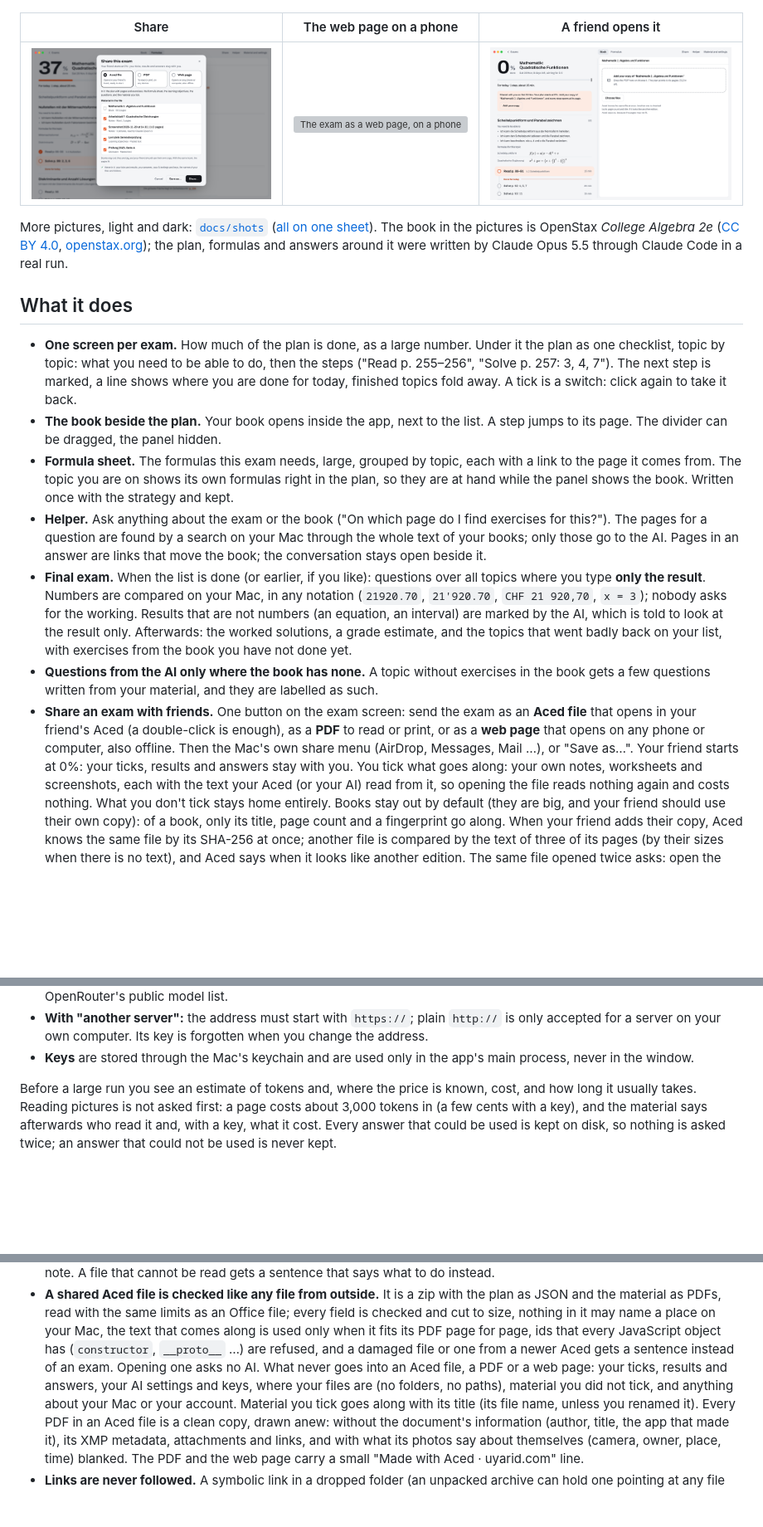
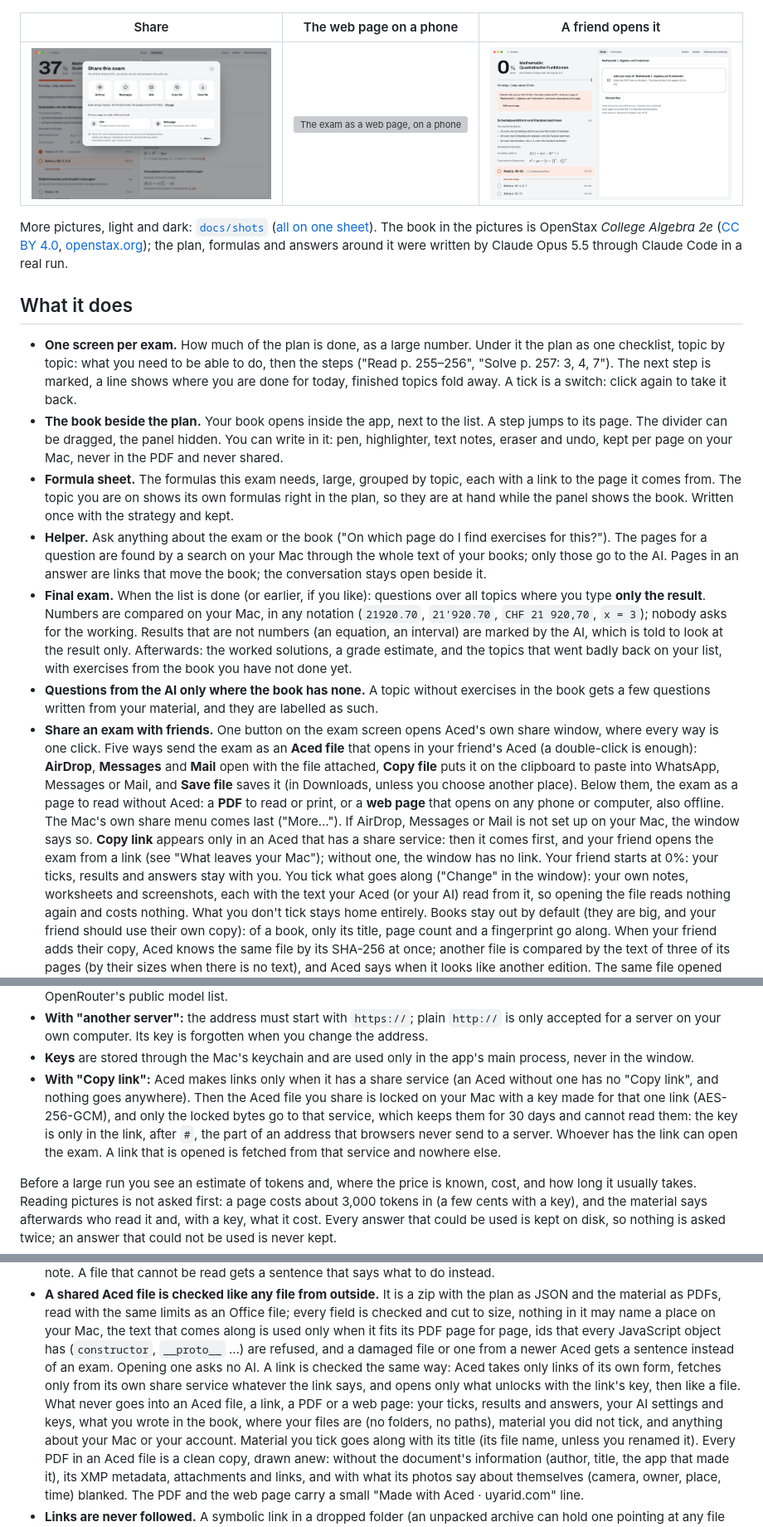
Before and after one commit to KorelUyar/aced, a Markdown page: README.md, 3 parts joined by grey strips. Shown at 83% size. Rendered like a GitHub page; pictures changed too: docs/shots/share-dialog-light.png; blank space fills up the shorter version; grey boxes are pictures that could not be loaded.

Commit message:
README and pictures for the share window, links and writing in the book
The share section describes the own window: five ways for the Aced file, PDF and web page,
the Mac's menu last, and Copy link only in an Aced with a share service. What leaves the Mac
says what a link sends, in words that hold while there is none. The test table names the new
suites and the share service; the code map the new files. docs/shots: the share window as
this version shows it, without a link.

Co-Authored-By: Claude Opus 5.5 <noreply@anthropic.com>

```diff
--- a/README.md
+++ b/README.md
@@ -30,7 +30,9 @@ answers around it were written by Claude Opus 5.5 through Claude Code in a real
   p. 255–256", "Solve p. 257: 3, 4, 7"). The next step is marked, a line shows where you are
   done for today, finished topics fold away. A tick is a switch: click again to take it back.
 - **The book beside the plan.** Your book opens inside the app, next to the list. A step jumps to
-  its page. The divider can be dragged, the panel hidden.
+  its page. The divider can be dragged, the panel hidden. You can write in it: pen,
+  highlighter, text notes, eraser and undo, kept per page on your Mac, never in the PDF and
+  never shared.
 - **Formula sheet.** The formulas this exam needs, large, grouped by topic, each with a link to
   the page it comes from. The topic you are on shows its own formulas right in the plan, so
   they are at hand while the panel shows the book. Written once with the strategy and kept.
@@ -46,11 +48,18 @@ answers around it were written by Claude Opus 5.5 through Claude Code in a real
   badly back on your list, with exercises from the book you have not done yet.
 - **Questions from the AI only where the book has none.** A topic without exercises in the book
   gets a few questions written from your material, and they are labelled as such.
-- **Share an exam with friends.** One button on the exam screen: send the exam as an **Aced
-  file** that opens in your friend's Aced (a double-click is enough), as a **PDF** to read or
-  print, or as a **web page** that opens on any phone or computer, also offline. Then the Mac's
-  own share menu (AirDrop, Messages, Mail …), or "Save as…". Your friend starts at 0%: your
-  ticks, results and answers stay with you. You tick what goes along: your own notes,
+- **Share an exam with friends.** One button on the exam screen opens Aced's own share window,
+  where every way is one click. Five ways send the exam as an **Aced file** that opens in your
+  friend's Aced (a double-click is enough): **AirDrop**, **Messages** and **Mail** open with
+  the file attached, **Copy file** puts it on the clipboard to paste into WhatsApp, Messages or
+  Mail, and **Save file** saves it (in Downloads, unless you choose another place). Below them,
+  the exam as a page to read without Aced: a **PDF** to read or print, or a **web page** that
+  opens on any phone or computer, also offline. The Mac's own share menu comes last ("More…").
+  If AirDrop, Messages or Mail is not set up on your Mac, the window says so. **Copy link**
+  appears only in an Aced that has a share service: then it comes first, and your friend opens
+  the exam from a link (see "What leaves your Mac"); without one, the window has no link. Your
+  friend starts at 0%: your ticks, results and answers stay with you. You tick what goes along
+  ("Change" in the window): your own notes,
   worksheets and screenshots, each with the text your Aced (or your AI) read from it, so
   opening the file reads nothing again and costs nothing. What you don't tick stays home
   entirely. Books stay out by default (they are big, and your friend should use their own
@@ -121,6 +130,12 @@ What leaves your Mac, and where to:
   accepted for a server on your own computer. Its key is forgotten when you change the address.
 - **Keys** are stored through the Mac's keychain and are used only in the app's main process,
   never in the window.
+- **With "Copy link":** Aced makes links only when it has a share service (an Aced without one
+  has no "Copy link", and nothing goes anywhere). Then the Aced file you share is locked on your
+  Mac with a key made for that one link (AES-256-GCM), and only the locked bytes go to that
+  service, which keeps them for 30 days and cannot read them: the key is only in the link,
+  after `#`, the part of an address that browsers never send to a server. Whoever has the link
+  can open the exam. A link that is opened is fetched from that service and nowhere else.
 
 Before a large run you see an estimate of tokens and, where the price is known, cost, and how
 long it usually takes. Reading pictures is not asked first: a page costs about 3,000 tokens in
@@ -180,10 +195,13 @@ them misbehaves for you, please [open an issue](https://github.com/KorelUyar/ace
   checked and cut to size, nothing in it may name a place on your Mac, the text that comes along
   is used only when it fits its PDF page for page, ids that every JavaScript object has
   (`constructor`, `__proto__` …) are refused, and a damaged file or one from a newer Aced gets a
-  sentence instead of an exam. Opening one asks no AI. What never goes into an Aced file, a PDF
-  or a web page: your ticks, results and answers, your AI settings and keys, where your files
-  are (no folders, no paths), material you did not tick, and anything about your Mac or your
-  account. Material you tick goes along with its title (its file name, unless you renamed it).
+  sentence instead of an exam. Opening one asks no AI. A link is checked the same way: Aced takes
+  only links of its own form, fetches only from its own share service whatever the link says,
+  and opens only what unlocks with the link's key, then like a file. What never goes into an
+  Aced file, a link, a PDF or a web page: your ticks, results and answers, your AI settings and
+  keys, what you wrote in the book, where your files are (no folders, no paths), material you
+  did not tick, and anything about your Mac or your account. Material you tick goes along with
+  its title (its file name, unless you renamed it).
   Every PDF in an Aced file is a clean copy, drawn anew: without the document's information
   (author, title, the app that made it), its XMP metadata, attachments and links, and with what
   its photos say about themselves (camera, owner, place, time) blanked. The PDF and the web
```
Also changed, not shown: other parts of README.md (+12 -5 lines), docs/shots/share-dialog-dark.png.
